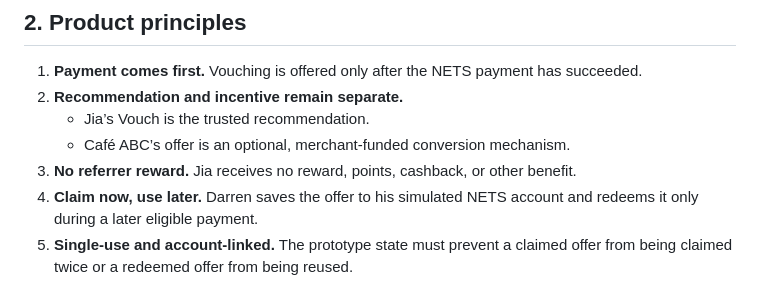
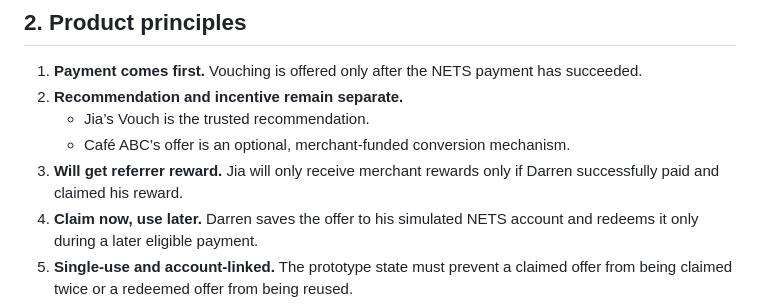
Before and after one commit to xiaoming-2004/nets-vouch-prototype, a Markdown page: PROTOTYPE_PLAN.md, the part around the change. Drawn GitHub-style.

Commit message:
Update referrer reward policy for Jia

```diff
--- a/PROTOTYPE_PLAN.md
+++ b/PROTOTYPE_PLAN.md
@@ -31,7 +31,7 @@ Repository starting point:
 2. **Recommendation and incentive remain separate.**
    - Jia’s Vouch is the trusted recommendation.
    - Café ABC’s offer is an optional, merchant-funded conversion mechanism.
-3. **No referrer reward.** Jia receives no reward, points, cashback, or other benefit.
+3. **Will get referrer reward.** Jia will only receive merchant rewards only if Darren successfully paid and claimed his reward.
 4. **Claim now, use later.** Darren saves the offer to his simulated NETS account and redeems it only during a later eligible payment.
 5. **Single-use and account-linked.** The prototype state must prevent a claimed offer from being claimed twice or a redeemed offer from being reused.
 6. **No promo code.** The offer is represented as an account-linked entitlement, never as a reusable code.
```
